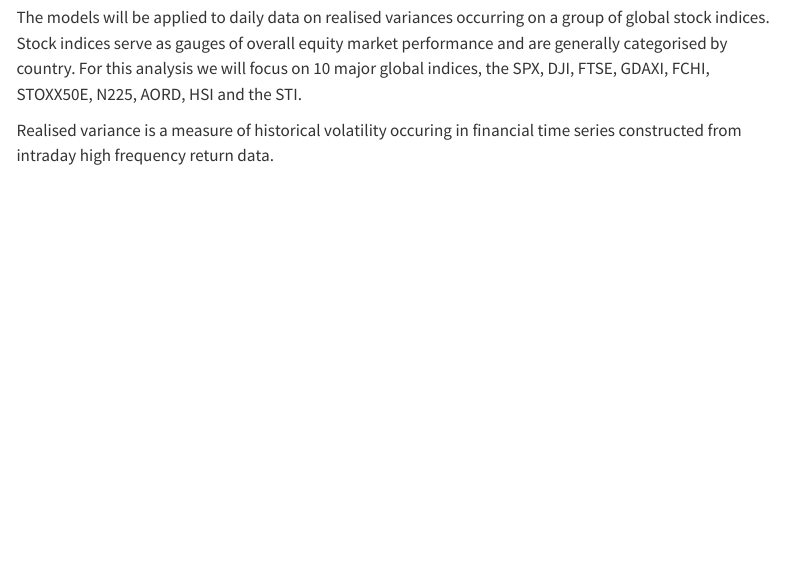
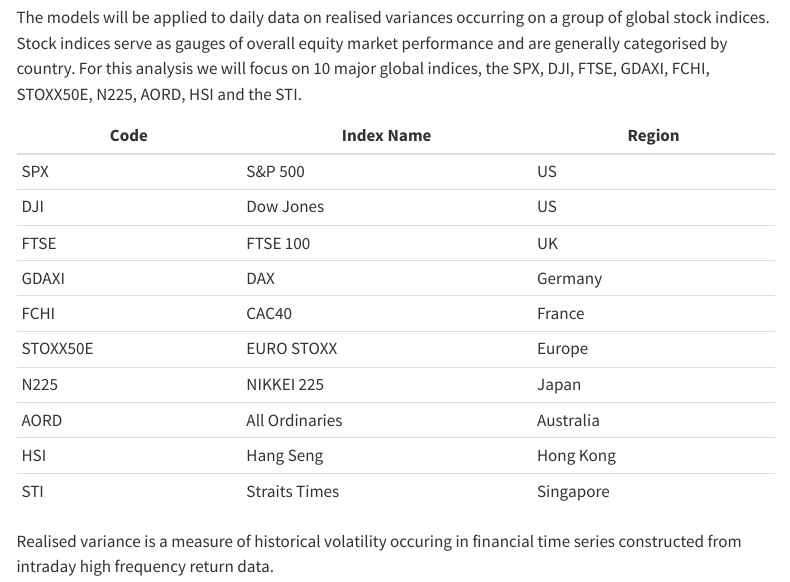
Before and after one commit to nathanh93/mcxs_report, a Quarto document (index.qmd): the page in a window 1100 px wide, from 580 px down. Rendered offline with R 4.5, knitr and Pandoc in place of Quarto, with nearby package versions; some code elsewhere in the file could not run offline; menus at the side of the page are left out.

Commit message:
Adding table with stock index descriptions
Adding information as suggested in Pull Request

```diff
--- a/index.qmd
+++ b/index.qmd
@@ -30,6 +30,19 @@
 ## Data
 
 The models will be applied to daily data on realised variances occurring on a group of global stock indices. Stock indices serve as gauges of overall equity market performance and are generally categorised by country. For this analysis we will focus on 10 major global indices, the SPX, DJI, FTSE, GDAXI, FCHI, STOXX50E, N225, AORD, HSI and the STI.
+
+| Code     | Index Name    | Region   |
+|----------|---------------|----------|
+| SPX      | S&P 500       | US       |
+| DJI      | Dow Jones     | US       |
+| FTSE     | FTSE 100      | UK       |
+| GDAXI    | DAX           | Germany  |
+| FCHI     | CAC40         | France   |
+| STOXX50E | EURO STOXX    | Europe   |
+| N225     | NIKKEI 225    | Japan    |
+| AORD     | All Ordinaries| Australia|
+| HSI      | Hang Seng     | Hong Kong|
+| STI      | Straits Times | Singapore|
 
 Realised variance is a measure of historical volatility occuring in financial time series constructed from intraday high frequency return data.
 
```
